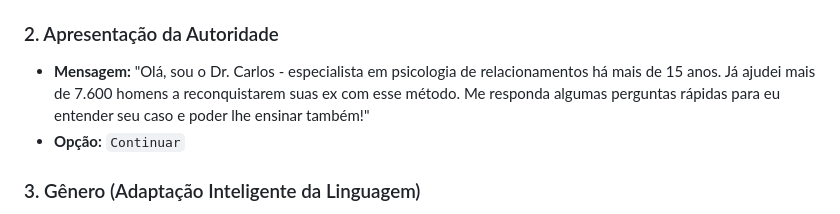
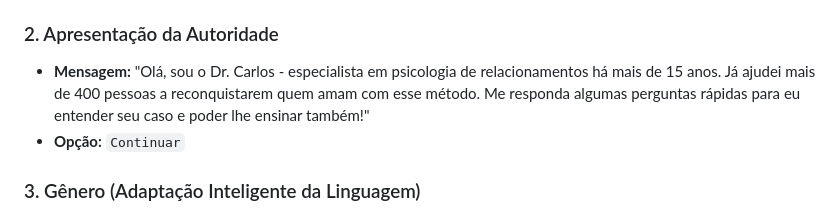
Before and after one commit to savide242-bot/quiz-ex, a Markdown page: README.md, the part around the change. Rendered like a GitHub page.

Commit message:
Auto-update: README.md [22:47:57]

```diff
--- a/README.md
+++ b/README.md
@@ -53,7 +53,7 @@ Abaixo está o fluxo extraído diretamente da árvore de conversa:
 * **Opção:** `👉 COMEÇAR TESTE GRÁTIS`
 
 ### 2. Apresentação da Autoridade
-* **Mensagem:** "Olá, sou o Dr. Carlos - especialista em psicologia de relacionamentos há mais de 15 anos. Já ajudei mais de 7.600 homens a reconquistarem suas ex com esse método. Me responda algumas perguntas rápidas para eu entender seu caso e poder lhe ensinar também!"
+* **Mensagem:** "Olá, sou o Dr. Carlos - especialista em psicologia de relacionamentos há mais de 15 anos. Já ajudei mais de 400 pessoas a reconquistarem quem amam com esse método. Me responda algumas perguntas rápidas para eu entender seu caso e poder lhe ensinar também!"
 * **Opção:** `Continuar`
 
 ### 3. Gênero (Adaptação Inteligente da Linguagem)
```
